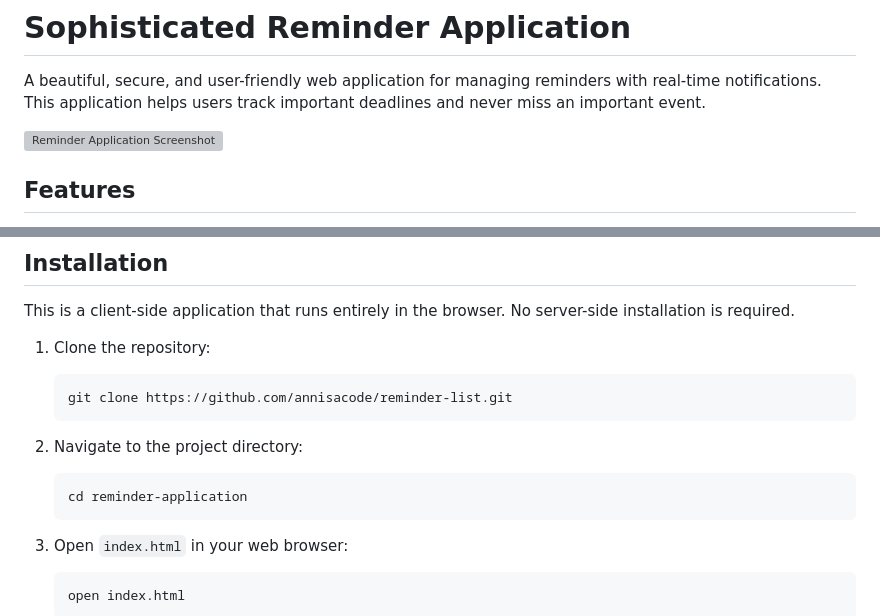
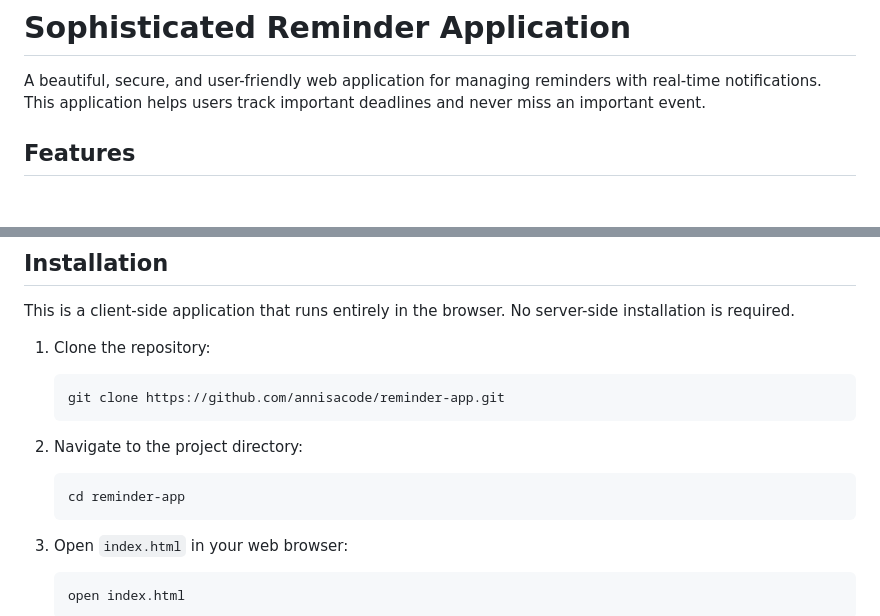
Before and after one commit to AnnisaCode/Reminder-App, a Markdown page: README.md, 2 parts joined by grey strips. Drawn GitHub-style; blank space fills up the shorter version; grey boxes are pictures that could not be loaded.

````diff
--- a/README.md
+++ b/README.md
@@ -1,8 +1,6 @@
 # Sophisticated Reminder Application
 
 A beautiful, secure, and user-friendly web application for managing reminders with real-time notifications. This application helps users track important deadlines and never miss an important event.
-
-![Reminder Application Screenshot](https://via.placeholder.com/800x450.png?text=Reminder+Application)
 
 ## Features
 
@@ -42,13 +40,13 @@ This is a client-side application that runs entirely in the browser. No server-s
 1. Clone the repository:
 
    ```bash
-   git clone https://github.com/annisacode/reminder-list.git
+   git clone https://github.com/annisacode/reminder-app.git
    ```
 
 2. Navigate to the project directory:
 
    ```bash
-   cd reminder-application
+   cd reminder-app
    ```
 
 3. Open `index.html` in your web browser:
````
